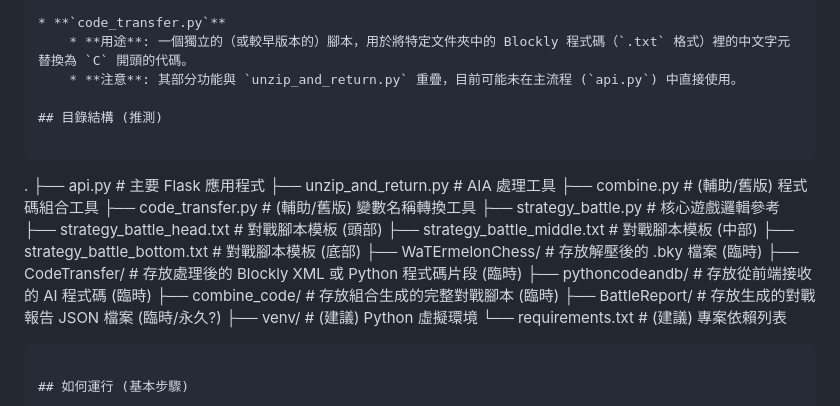
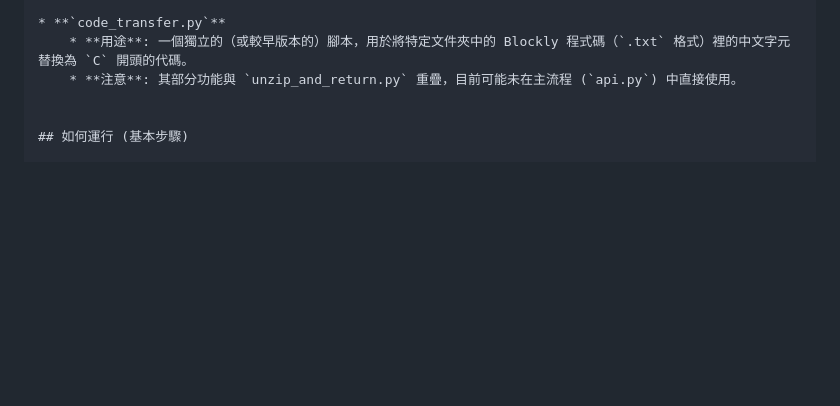
Before and after one commit to Pinquei/watermelon_chess, a Markdown page: README.md, the part around the change. GitHub-like rendering; blank space fills up the shorter version.

````diff
--- a/README.md
+++ b/README.md
@@ -62,26 +62,6 @@
     * **用途**: 一個獨立的（或較早版本的）腳本，用於將特定文件夾中的 Blockly 程式碼（`.txt` 格式）裡的中文字元替換為 `C` 開頭的代碼。
     * **注意**: 其部分功能與 `unzip_and_return.py` 重疊，目前可能未在主流程 (`api.py`) 中直接使用。
 
-## 目錄結構 (推測)
-
-```
-.
-├── api.py                     # 主要 Flask 應用程式
-├── unzip_and_return.py        # AIA 處理工具
-├── combine.py                 # (輔助/舊版) 程式碼組合工具
-├── code_transfer.py           # (輔助/舊版) 變數名稱轉換工具
-├── strategy_battle.py         # 核心遊戲邏輯參考
-├── strategy_battle_head.txt   # 對戰腳本模板 (頭部)
-├── strategy_battle_middle.txt # 對戰腳本模板 (中部)
-├── strategy_battle_bottom.txt # 對戰腳本模板 (底部)
-├── WaTErmelonChess/           # 存放解壓後的 .bky 檔案 (臨時)
-├── CodeTransfer/              # 存放處理後的 Blockly XML 或 Python 程式碼片段 (臨時)
-├── pythoncodeandb/            # 存放從前端接收的 AI 程式碼 (臨時)
-├── combine_code/              # 存放組合生成的完整對戰腳本 (臨時)
-├── BattleReport/              # 存放生成的對戰報告 JSON 檔案 (臨時/永久?)
-├── venv/                      # (建議) Python 虛擬環境
-└── requirements.txt           # (建議) 專案依賴列表
-```
 
 ## 如何運行 (基本步驟)
 
````
